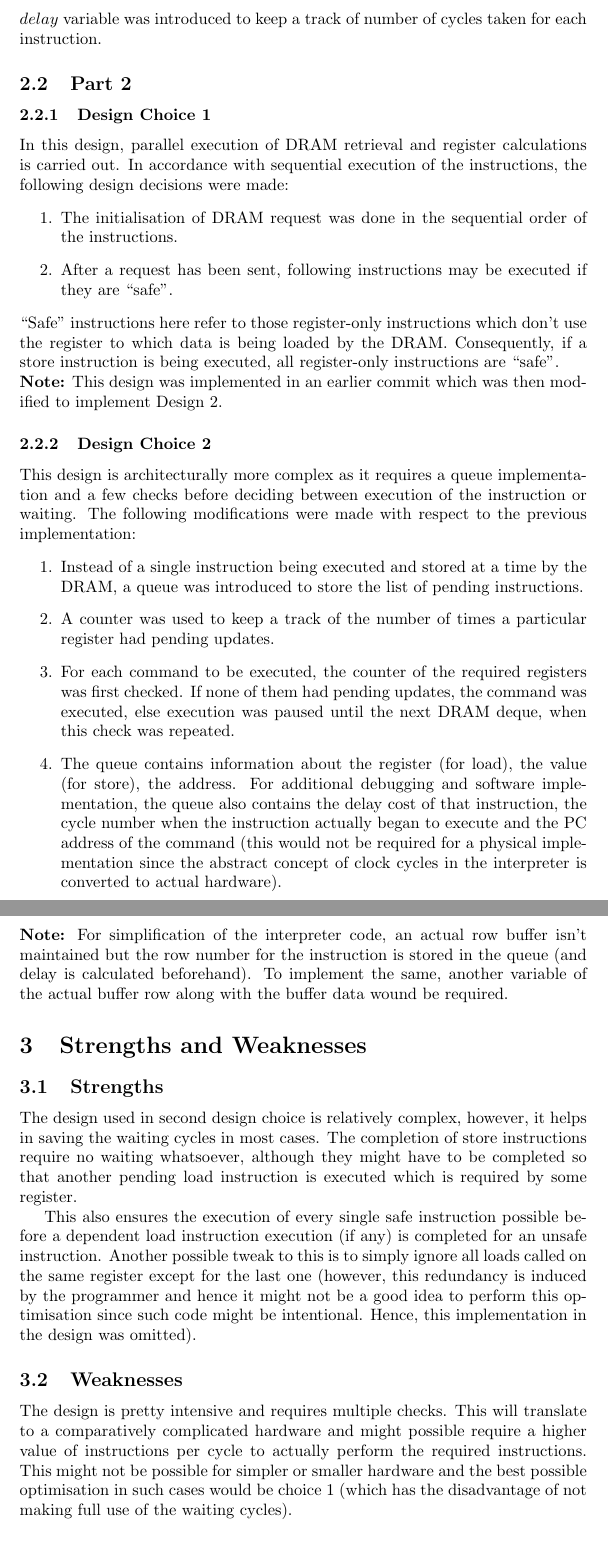
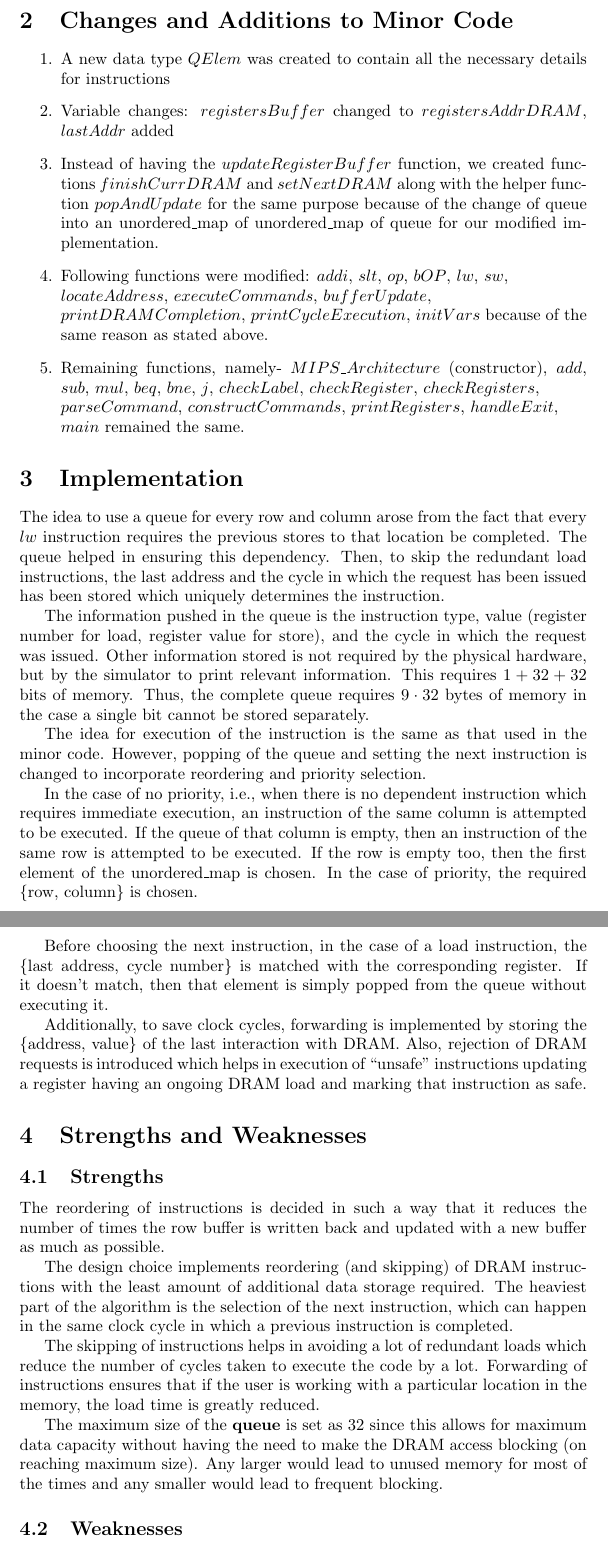
Before and after one commit to 5ayam5/COL216-A4, a LaTeX document (main.tex): two parts of pages 2 and 3 of 4, joined at a grey line, cut at the place of the change. Compiled offline with pdfLaTeX.

Commit message:
Final latex file

```diff
--- a/main.tex
+++ b/main.tex
@@ -30,34 +32,28 @@ The following hardware assumptions were made in the final design of the \textbf{
+\section{Changes and Additions to Minor Code}
+\begin{enumerate}
+    \item A new data type $QElem$ was created to contain all the necessary details for instructions
+    \item Variable changes: $registersBuffer$ changed to $registersAddrDRAM$, $lastAddr$ added
+    \item Instead of having the $updateRegisterBuffer$ function, we created functions $finishCurrDRAM$ and $setNextDRAM$ along with the helper function $popAndUpdate$ for the same purpose because of the change of queue into an unordered\_map of unordered\_map of queue for our modified implementation.
+    \item Following functions were modified: $addi$, $slt$, $op$, $bOP$, $lw$, $sw$,\\ $locateAddress$, $executeCommands$, $bufferUpdate$,\\ $printDRAMCompletion$, $printCycleExecution$, $initVars$ because of the same reason as stated above.
+    \item Remaining functions, namely- $MIPS\_Architecture$ (constructor), $add$, $sub$, $mul$, $beq$, $bne$, $j$, $checkLabel$, $checkRegister$, $checkRegisters$,\\ $parseCommand$, $constructCommands$, $printRegisters$, $handleExit$,\\ $main$ remained the same.
+\end{enumerate}
 
 
 \section{Implementation}
-\subsection{Part 1}
-The implementation in Part 1 was a simple extension of the code for Assignment 3. The only instructions that had to be modified were those of $lw$ and $sw$. A $delay$ variable was introduced to keep a track of number of cycles taken for each instruction.
-
-\subsection{Part 2}
-\subsubsection{Design Choice 1}
-In this design, parallel execution of DRAM retrieval and register calculations is carried out. In accordance with sequential execution of the instructions, the following design decisions were made:
-\begin{enumerate}
-    \item The initialisation of DRAM request was done in the sequential order of the instructions.
-    \item After a request has been sent, following instructions may be executed if they are ``safe".
-\end{enumerate}
-``Safe" instructions here refer to those register-only instructions which don't use the register to which data is being loaded by the DRAM. Consequently, if a store instruction is being executed, all register-only instructions are ``safe".\\
-\textbf{Note:} This design was implemented in an earlier commit which was then modified to implement Design 2.
-
-\subsubsection{Design Choice 2}
-This design is architecturally more complex as it requires a queue implementation and a few checks before deciding between execution of the instruction or waiting. The following modifications were made with respect to the previous implementation:
-\begin{enumerate}
-    \item Instead of a single instruction being executed and stored at a time by the DRAM, a queue was introduced to store the list of pending instructions.
-    \item A counter was used to keep a track of the number of times a particular register had pending updates.
-    \item For each command to be executed, the counter of the required registers was first checked. If none of them had pending updates, the command was executed, else execution was paused until the next DRAM deque, when this check was repeated.
-    \item The queue contains information about the register (for load), the value (for store), the address. For additional debugging and software implementation, the queue also contains the delay cost of that instruction, the cycle number when the instruction actually began to execute and the PC address of the command (this would not be required for a physical implementation since the abstract concept of clock cycles in the interpreter is converted to actual hardware).
-\end{enumerate}
-\textbf{Note:} For simplification of the interpreter code, an actual row buffer isn't maintained but the row number for the instruction is stored in the queue (and delay is calculated beforehand). To implement the same, another variable of the actual buffer row along with the buffer data wound be required.
+The idea to use a queue for every row and column arose from the fact that every $lw$ instruction requires the previous stores to that location be completed. The queue helped in ensuring this dependency. Then, to skip the redundant load instructions, the last address and the cycle in which the request has been issued has been stored which uniquely determines the instruction.\par
+The information pushed in the queue is the instruction type, value (register number for load, register value for store), and the cycle in which the request was issued. Other information stored is not required by the physical hardware, but by the simulator to print relevant information. This requires $1+32+32$ bits of memory. Thus, the complete queue requires $9\cdot32$ bytes of memory in the case a single bit cannot be stored separately.\par
+The idea for execution of the instruction is the same as that used in the minor code. However, popping of the queue and setting the next instruction is changed to incorporate reordering and priority selection.\par
+In the case of no priority, i.e., when there is no dependent instruction which requires immediate execution, an instruction of the same column is attempted to be executed. If the queue of that column is empty, then an instruction of the same row is attempted to be executed. If the row is empty too, then the first element of the unordered\_map is chosen. In the case of priority, the required \{row, column\} is chosen.\par
+Before choosing the next instruction, in the case of a load instruction, the \{last address, cycle number\} is matched with the corresponding register. If it doesn't match, then that element is simply popped from the queue without executing it.\par
+Additionally, to save clock cycles, forwarding is implemented by storing the \{address, value\} of the last interaction with DRAM. Also, rejection of DRAM requests is introduced which helps in execution of ``unsafe" instructions updating a register having an ongoing DRAM load and marking that instruction as safe.
 
 
 \section{Strengths and Weaknesses}
+
 \subsection{Strengths}
-The design used in second design choice is relatively complex, however, it helps in saving the waiting cycles in most cases. The completion of store instructions require no waiting whatsoever, although they might have to be completed so that another pending load instruction is executed which is required by some register.\par
-This also ensures the execution of every single safe instruction possible before a dependent load instruction execution (if any) is completed for an unsafe instruction. Another possible tweak to this is to simply ignore all loads called on the same register except for the last one (however, this redundancy is induced by the programmer and hence it might not be a good idea to perform this optimisation since such code might be intentional. Hence, this implementation in the design was omitted).
+The reordering of instructions is decided in such a way that it reduces the number of times the row buffer is written back and updated with a new buffer as much as possible.\par
+The design choice implements reordering (and skipping) of DRAM instructions with the least amount of additional data storage required. The heaviest part of the algorithm is the selection of the next instruction, which can happen in the same clock cycle in which a previous instruction is completed.\par
+The skipping of instructions helps in avoiding a lot of redundant loads which reduce the number of cycles taken to execute the code by a lot. Forwarding of instructions ensures that if the user is working with a particular location in the memory, the load time is greatly reduced.\par
+The maximum size of the \textbf{queue} is set as $32$ since this allows for maximum data capacity without having the need to make the DRAM access blocking (on reaching maximum size). Any larger would lead to unused memory for most of the times and any smaller would lead to frequent blocking.
 
 \subsection{Weaknesses}
-The design is pretty intensive and requires multiple checks. This will translate to a comparatively complicated hardware and might possible require a higher value of instructions per cycle to actually perform the required instructions. This might not be possible for simpler or smaller hardware and the best possible optimisation in such cases would be choice 1 (which has the disadvantage of not making full use of the waiting cycles).
```
Also changed, not shown: main.tex (35 more changed lines).
